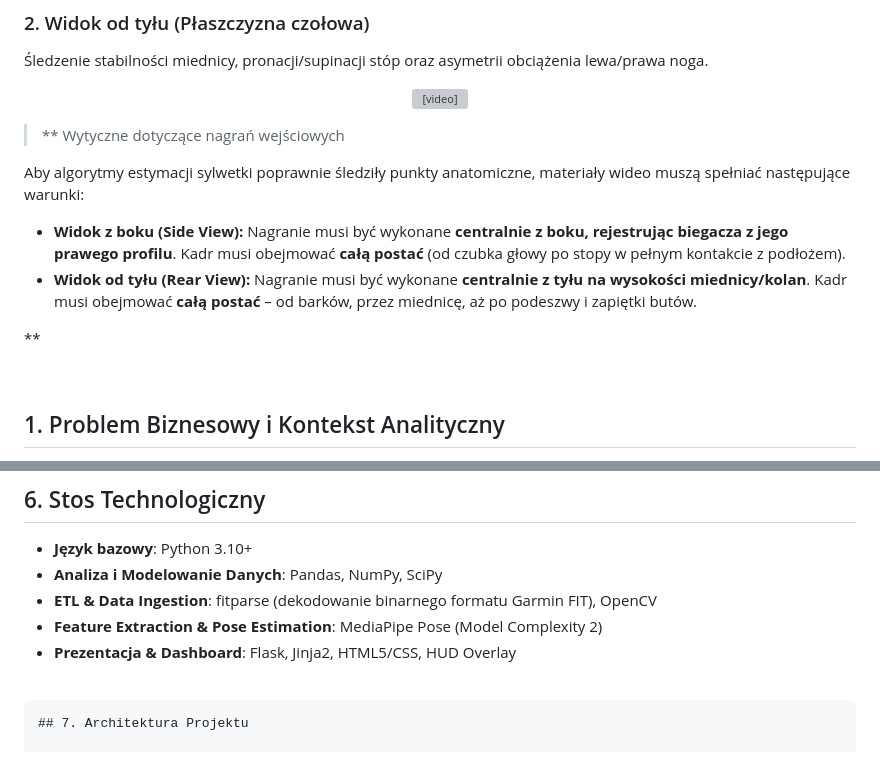
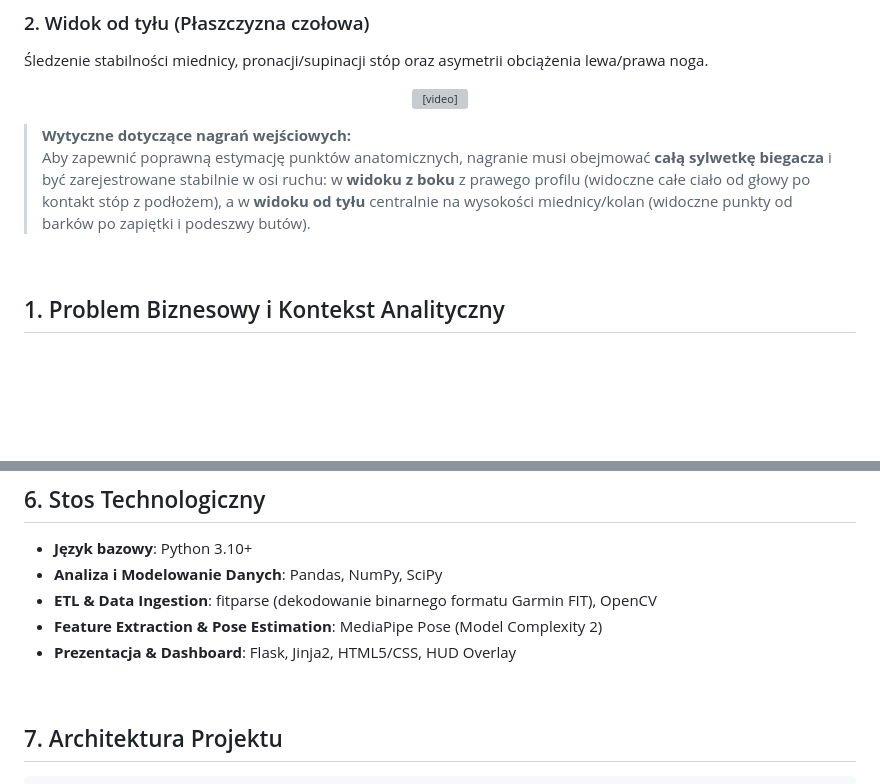
Before and after one commit to laura-szczerbowska/running-form-analytics, a Markdown page: README.md, 2 parts joined by grey strips. Drawn GitHub-style; blank space fills up the shorter version; grey boxes are pictures that could not be loaded.

````diff
--- a/README.md
+++ b/README.md
@@ -26,14 +27,8 @@ Ocena lądowania, pochylenia tułowia, oscylacji pionowej i sprężystości koń
 
 
 
-> ** Wytyczne dotyczące nagrań wejściowych
-
-Aby algorytmy estymacji sylwetki poprawnie śledziły punkty anatomiczne, materiały wideo muszą spełniać następujące warunki:
-
-* **Widok z boku (Side View):** Nagranie musi być wykonane **centralnie z boku, rejestrując biegacza z jego prawego profilu**. Kadr musi obejmować **całą postać** (od czubka głowy po stopy w pełnym kontakcie z podłożem).
-* **Widok od tyłu (Rear View):** Nagranie musi być wykonane **centralnie z tyłu na wysokości miednicy/kolan**. Kadr musi obejmować **całą postać** – od barków, przez miednicę, aż po podeszwy i zapiętki butów.
-
-**
+> **Wytyczne dotyczące nagrań wejściowych:**
+> Aby zapewnić poprawną estymację punktów anatomicznych, nagranie musi obejmować **całą sylwetkę biegacza** i być zarejestrowane stabilnie w osi ruchu: w **widoku z boku** z prawego profilu (widoczne całe ciało od głowy po kontakt stóp z podłożem), a w **widoku od tyłu** centralnie na wysokości miednicy/kolan (widoczne punkty od barków po zapiętki i podeszwy butów).
 
 <br>
 
@@ -177,9 +180,9 @@ if avg_knee_angle > 170:
 
 <br>
 
+
+## 7. Architektura Projektu
 ```
-## 7. Architektura Projektu
-
 fitform-gait-analytics/
 ├── static/                   # Wyjściowe nagrania z naniesionym HUD i assety
 │   ├── .gitkeep
````
Also changed, not shown: other parts of README.md (+9 -0 lines).
